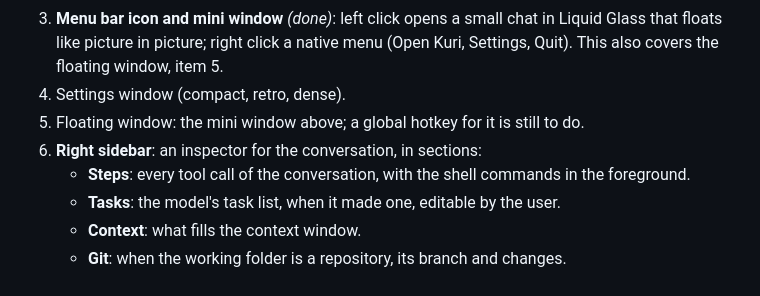
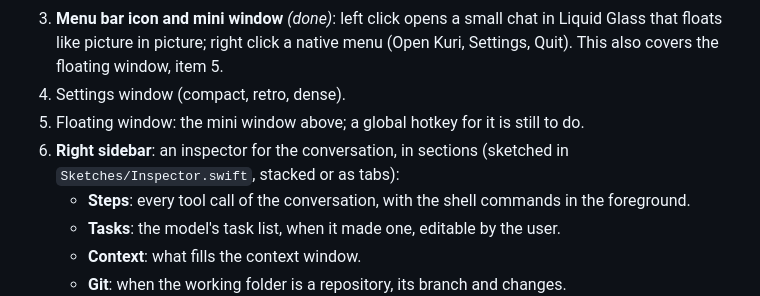
Before and after one commit to Haruno19/kuri, a Markdown page: docs/ui.md, the part around the change. Rendered like a GitHub page.

```diff
--- a/docs/ui.md
+++ b/docs/ui.md
@@ -45,7 +45,7 @@ The brief for the redesign. Every app change is checked against it. Directions a
 3. **Menu bar icon and mini window** *(done)*: left click opens a small chat in Liquid Glass that floats like picture in picture; right click a native menu (Open Kuri, Settings, Quit). This also covers the floating window, item 5.
 4. Settings window (compact, retro, dense).
 5. Floating window: the mini window above; a global hotkey for it is still to do.
-6. **Right sidebar**: an inspector for the conversation, in sections:
+6. **Right sidebar**: an inspector for the conversation, in sections (sketched in `Sketches/Inspector.swift`, stacked or as tabs):
    - **Steps**: every tool call of the conversation, with the shell commands in the foreground.
    - **Tasks**: the model's task list, when it made one, editable by the user.
    - **Context**: what fills the context window.
```
Also changed, not shown: Sketches/inspector-dark.png (added), Sketches/inspector-light.png (added), 1 other file.
